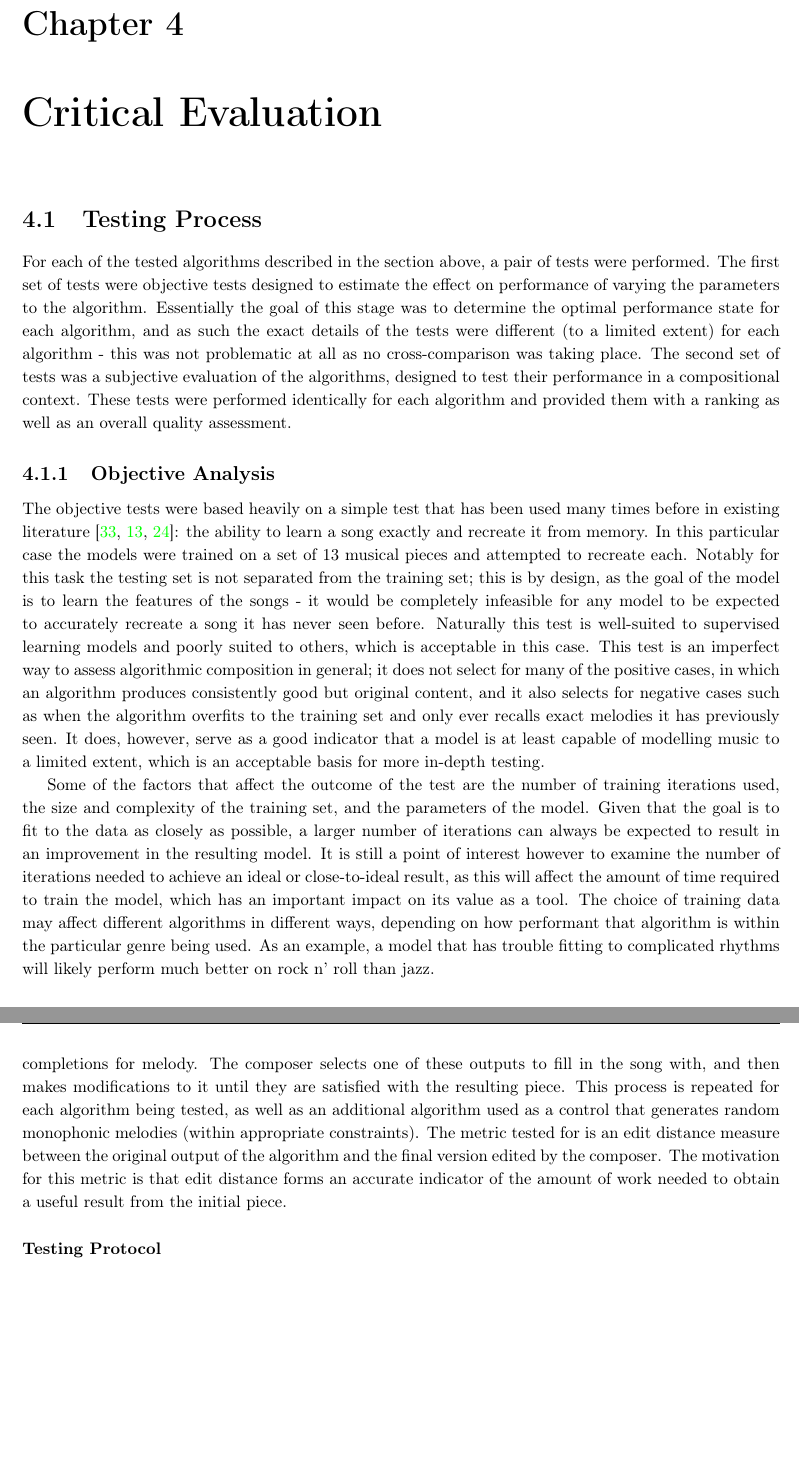
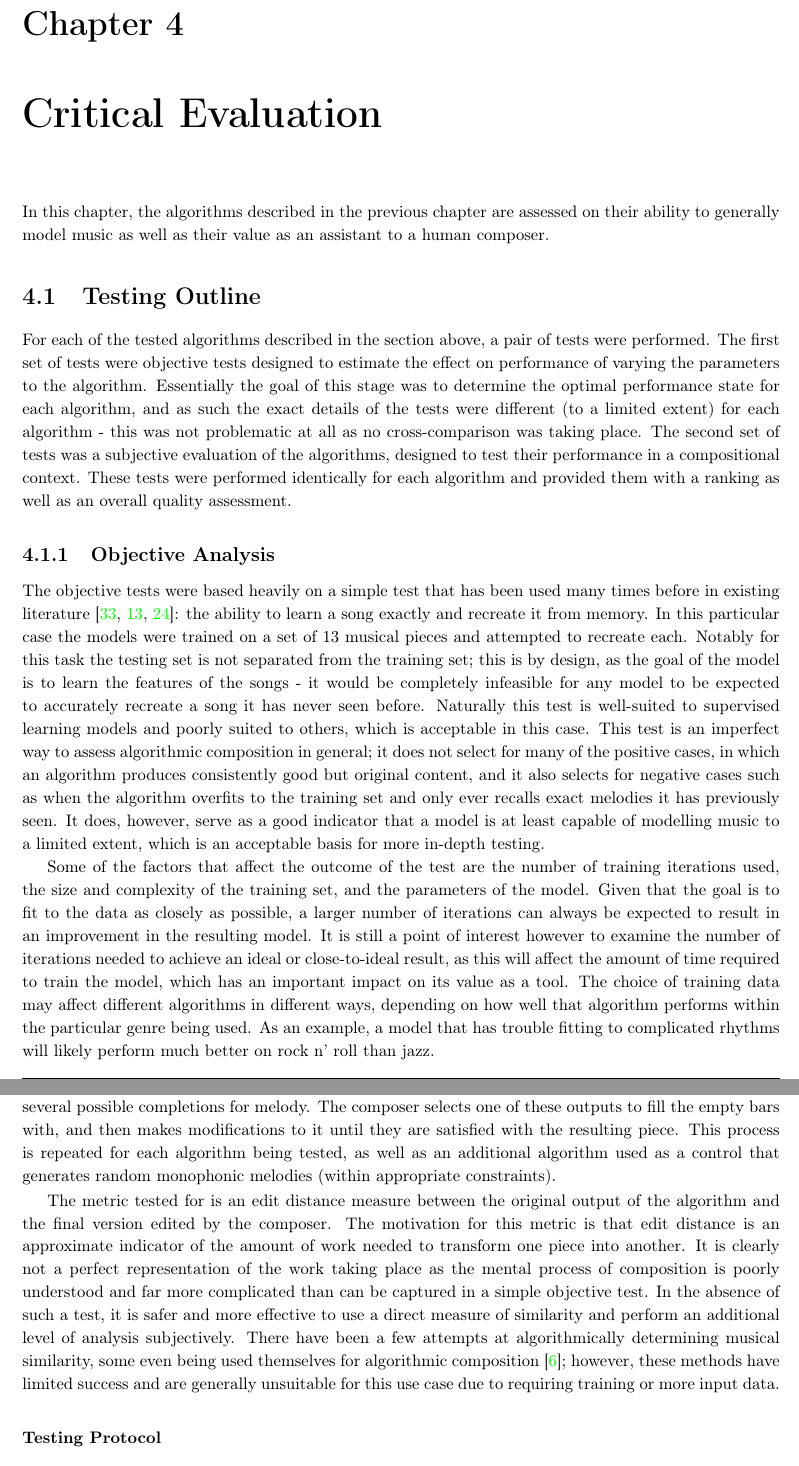
Before and after one commit to Melamoto/Dissertation, a LaTeX thesis (Dissertation-Draft.tex): two parts of pages 41 and 43 of 51 before the commit and two parts of pages 47 and 49 of 59 after it, joined at a grey line, cut so that both start at the same text, the shorter picture padded with empty space. Compiled offline with pdfLaTeX.

```diff
--- a/Dissertation-Draft.tex
+++ b/Dissertation-Draft.tex
@@ -561,7 +562,9 @@
 	\chapter{Critical Evaluation}
 	\label{chap:evaluation}
 
-	\section{Testing Process}
+	In this chapter, the algorithms described in the previous chapter are assessed on their ability to generally model music as well as their value as an assistant to a human composer.
+
+	\section{Testing Outline}
 
 	For each of the tested algorithms described in the section above, a pair of tests were performed. The first set of tests were objective tests designed to estimate the effect on performance of varying the parameters to the algorithm. Essentially the goal of this stage was to determine the optimal performance state for each algorithm, and as such the exact details of the tests were different (to a limited extent) for each algorithm - this was not problematic at all as no cross-comparison was taking place. The second set of tests was a subjective evaluation of the algorithms, designed to test their performance in a compositional context. These tests were performed identically for each algorithm and provided them with a ranking as well as an overall quality assessment.
 
@@ -570,7 +573,7 @@
 
 	The objective tests were based heavily on a simple test that has been used many times before in existing literature \cite{todd1989connectionist,franklin2006recurrent,paiement2007generative}: the ability to learn a song exactly and recreate it from memory. In this particular case the models were trained on a set of $13$ musical pieces and attempted to recreate each. Notably for this task the testing set is not separated from the training set; this is by design, as the goal of the model is to learn the features of the songs - it would be completely infeasible for any model to be expected to accurately recreate a song it has never seen before. Naturally this test is well-suited to supervised learning models and poorly suited to others, which is acceptable in this case. This test is an imperfect way to assess algorithmic composition in general; it does not select for many of the positive cases, in which an algorithm produces consistently good but original content, and it also selects for negative cases such as when the algorithm overfits to the training set and only ever recalls exact melodies it has previously seen. It does, however, serve as a good indicator that a model is at least capable of modelling music to a limited extent, which is an acceptable basis for more in-depth testing.
 
-	Some of the factors that affect the outcome of the test are the number of training iterations used, the size and complexity of the training set, and the parameters of the model. Given that the goal is to fit to the data as closely as possible, a larger number of iterations can always be expected to result in an improvement in the resulting model. It is still a point of interest however to examine the number of iterations needed to achieve an ideal or close-to-ideal result, as this will affect the amount of time required to train the model, which has an important impact on its value as a tool. The choice of training data may affect different algorithms in different ways, depending on how performant that algorithm is within the particular genre being used. As an example, a model that has trouble fitting to complicated rhythms will likely perform much better on rock n' roll than jazz.
+	Some of the factors that affect the outcome of the test are the number of training iterations used, the size and complexity of the training set, and the parameters of the model. Given that the goal is to fit to the data as closely as possible, a larger number of iterations can always be expected to result in an improvement in the resulting model. It is still a point of interest however to examine the number of iterations needed to achieve an ideal or close-to-ideal result, as this will affect the amount of time required to train the model, which has an important impact on its value as a tool. The choice of training data may affect different algorithms in different ways, depending on how well that algorithm performs within the particular genre being used. As an example, a model that has trouble fitting to complicated rhythms will likely perform much better on rock n' roll than jazz.
 
 	\subsubsection{Testing Protocol}
 
@@ -601,9 +603,13 @@
 
 	In the case of this particular research topic however, the goal is not to determine an algorithm capable of human-like creativity, but one that can produce material to assist human creativity. The difference in this case is subtle but important. As an example, consider an algorithm that produced excellent musical material with the exception of adding a totally random note once every bar: This would be trivially distinguishable from a human's work, as the random notes would often appear to completely clash with the rest of the melody in a way that few humans would consider acceptable. It would however be perfectly useful as material for a composer, as the presence of the occasional random notes would not diminish the musical quality of the remaining content. Therefore the best way to approach the subjective testing is not from a listener's point of view, but a composer's.
 
-	The outline of this test is quite straightforward: a composer is asked to compose 6 bars of an original 8 bar piece (not necessarily the first 6 bars), in a style reasonably consistent with the music used to train the model being tested. Following this, the model algorithmically generates a set of several possible completions for melody. The composer selects one of these outputs to fill in the song with, and then makes modifications to it until they are satisfied with the resulting piece. This process is repeated for each algorithm being tested, as well as an additional algorithm used as a control that generates random monophonic melodies (within appropriate constraints). The metric tested for is an edit distance measure between the original output of the algorithm and the final version edited by the composer. The motivation for this metric is that edit distance forms an accurate indicator of the amount of work needed to obtain a useful result from the initial piece.
+	The outline of this test is quite straightforward: a composer is asked to compose 6 bars of an original 8 bar piece (though not necessarily the first 6 bars), in a style reasonably consistent with the music used to train the model that is being tested. Following this, the model algorithmically generates a set of several possible completions for melody. The composer selects one of these outputs to fill the empty bars with, and then makes modifications to it until they are satisfied with the resulting piece. This process is repeated for each algorithm being tested, as well as an additional algorithm used as a control that generates random monophonic melodies (within appropriate constraints).
+
+	The metric tested for is an edit distance measure between the original output of the algorithm and the final version edited by the composer. The motivation for this metric is that edit distance is an approximate indicator of the amount of work needed to transform one piece into another. It is clearly not a perfect representation of the work taking place as the mental process of composition is poorly understood and far more complicated than can be captured in a simple objective test. In the absence of such a test, it is safer and more effective to use a direct measure of similarity and perform an additional level of analysis subjectively. There have been a few attempts at algorithmically determining musical similarity, some even being used themselves for algorithmic composition \cite{burton1998hybrid}; however, these methods have limited success and are generally unsuitable for this use case due to requiring training or more input data.
 
 	%TODO: If an interactive element during generation is ultimately involved, include it as part of the test
+
+	%TODO: Use orthogonal rhythm-pitch measures; stick to nice pure distance measures; include some in-depth analysis of properties such as mean not length
 
 	\subsubsection{Testing Protocol}
 
```
Also changed, not shown: Dissertation-Draft.pdf, Dissertation-Draft.tex (15 more changed lines).
